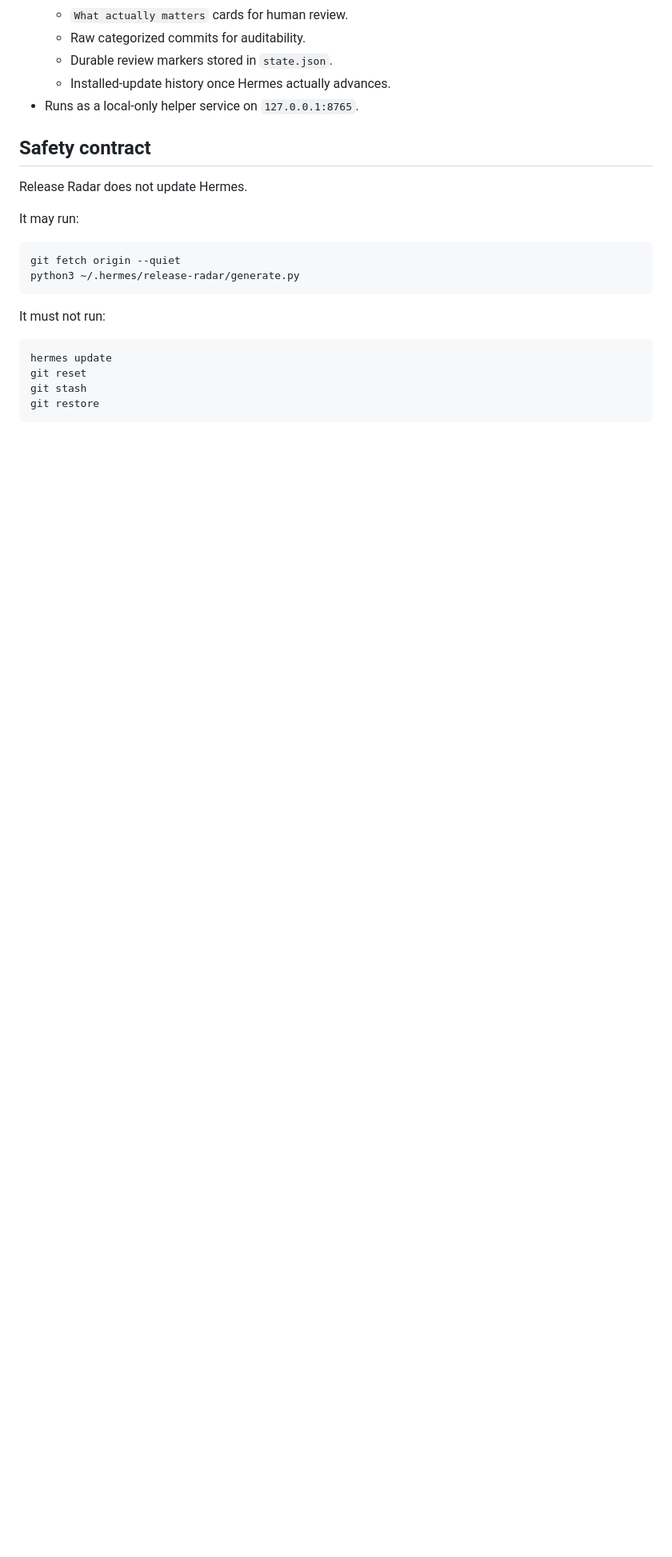
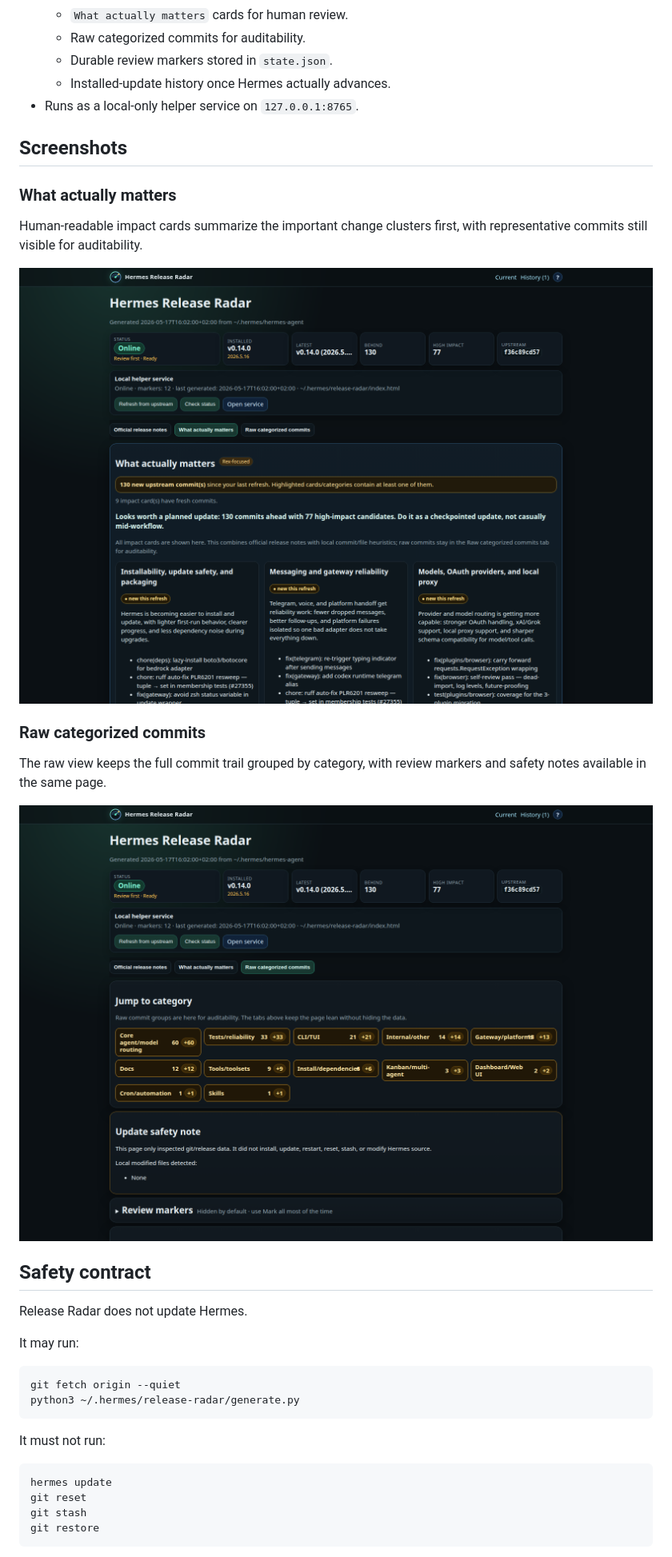
Before and after one commit to vampyren/Hermes-Release-Radar, a Markdown page: README.md, the part around the change printed below. Shown: that part at 80% size. Rendered like a GitHub page; pictures changed too: docs/assets/screenshots/raw-categorized-commits.png (added), docs/assets/screenshots/what-actually-matters.png (added); blank space fills up the shorter version.

Commit message:
docs: add screenshots and clearer matters copy

```diff
--- a/README.md
+++ b/README.md
@@ -23,6 +23,20 @@ http://127.0.0.1:8765/
   - Durable review markers stored in `state.json`.
   - Installed-update history once Hermes actually advances.
 - Runs as a local-only helper service on `127.0.0.1:8765`.
+
+## Screenshots
+
+### What actually matters
+
+Human-readable impact cards summarize the important change clusters first, with representative commits still visible for auditability.
+
+![What actually matters view](docs/assets/screenshots/what-actually-matters.png)
+
+### Raw categorized commits
+
+The raw view keeps the full commit trail grouped by category, with review markers and safety notes available in the same page.
+
+![Raw categorized commits view](docs/assets/screenshots/raw-categorized-commits.png)
 
 ## Safety contract
 
```
Also changed, not shown: other parts of README.md (+1 -1 lines), docs/RELEASE_LOG.md (+6 -0 lines), 2 other files.
